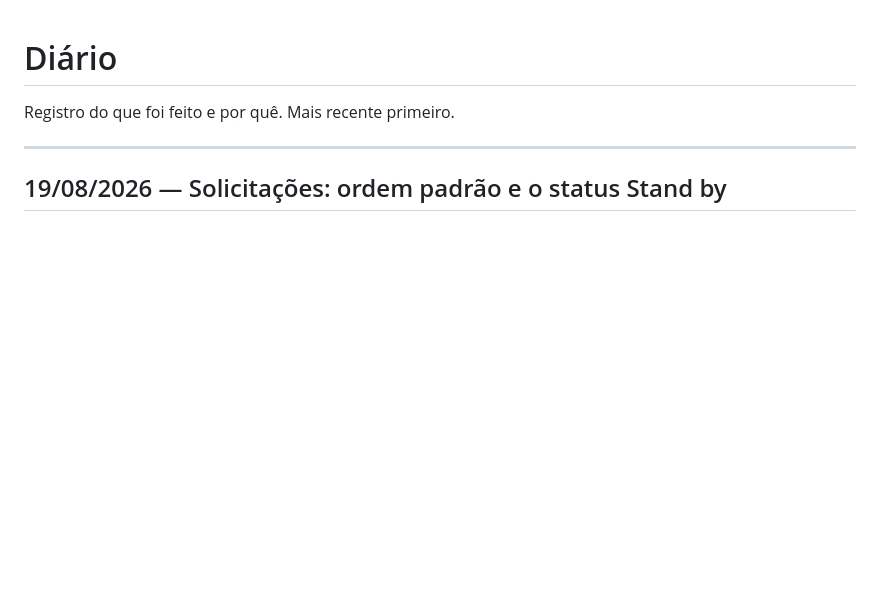
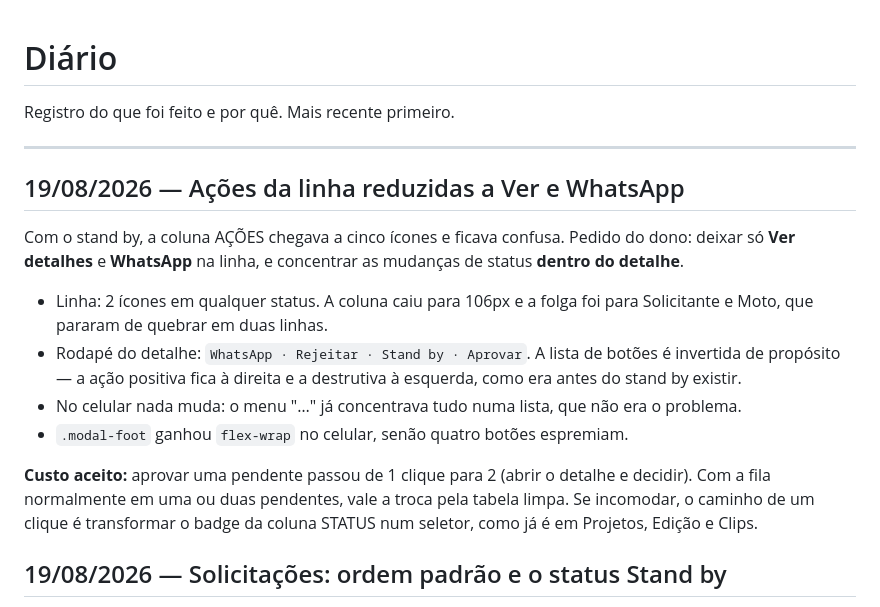
Before and after one commit to harryfullpro/fullpro-mediaclub, a Markdown page: docs/diario.md, the part around the change. GitHub-like rendering; blank space fills up the shorter version.

Commit message:
Documenta a limpeza da coluna de acoes

```diff
--- a/docs/diario.md
+++ b/docs/diario.md
@@ -3,6 +3,25 @@
 Registro do que foi feito e por quê. Mais recente primeiro.
 
 ---
+
+## 19/08/2026 — Ações da linha reduzidas a Ver e WhatsApp
+
+Com o stand by, a coluna AÇÕES chegava a cinco ícones e ficava confusa. Pedido do dono:
+deixar só **Ver detalhes** e **WhatsApp** na linha, e concentrar as mudanças de status
+**dentro do detalhe**.
+
+- Linha: 2 ícones em qualquer status. A coluna caiu para 106px e a folga foi para
+  Solicitante e Moto, que pararam de quebrar em duas linhas.
+- Rodapé do detalhe: `WhatsApp · Rejeitar · Stand by · Aprovar`. A lista de botões é
+  invertida de propósito — a ação positiva fica à direita e a destrutiva à esquerda, como
+  era antes do stand by existir.
+- No celular nada muda: o menu "…" já concentrava tudo numa lista, que não era o problema.
+- `.modal-foot` ganhou `flex-wrap` no celular, senão quatro botões espremiam.
+
+**Custo aceito:** aprovar uma pendente passou de 1 clique para 2 (abrir o detalhe e
+decidir). Com a fila normalmente em uma ou duas pendentes, vale a troca pela tabela limpa.
+Se incomodar, o caminho de um clique é transformar o badge da coluna STATUS num seletor,
+como já é em Projetos, Edição e Clips.
 
 ## 19/08/2026 — Solicitações: ordem padrão e o status Stand by
 
```
Also changed, not shown: docs/contexto.md (+2 -0 lines).
